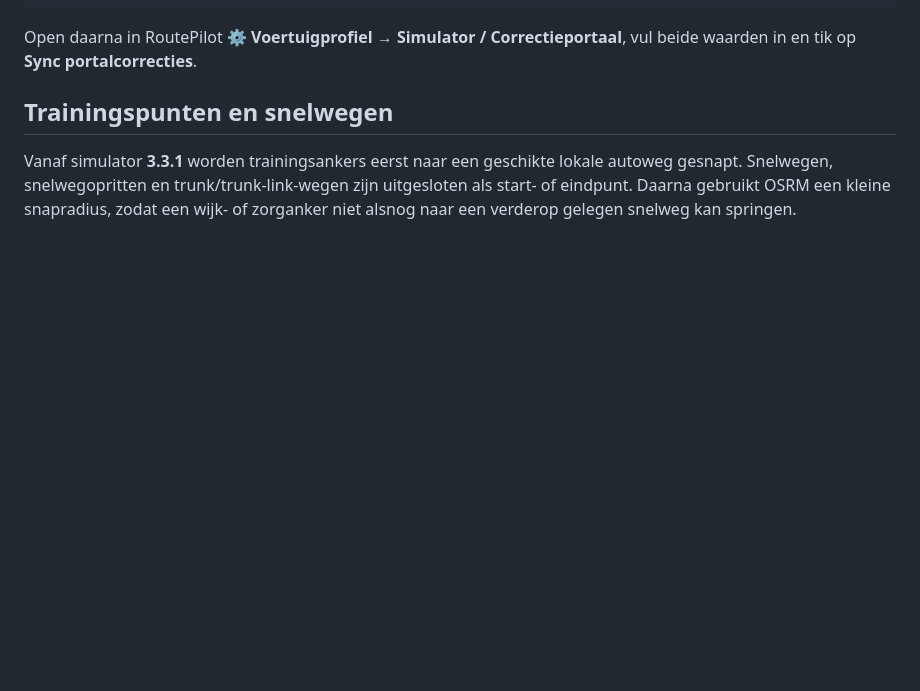
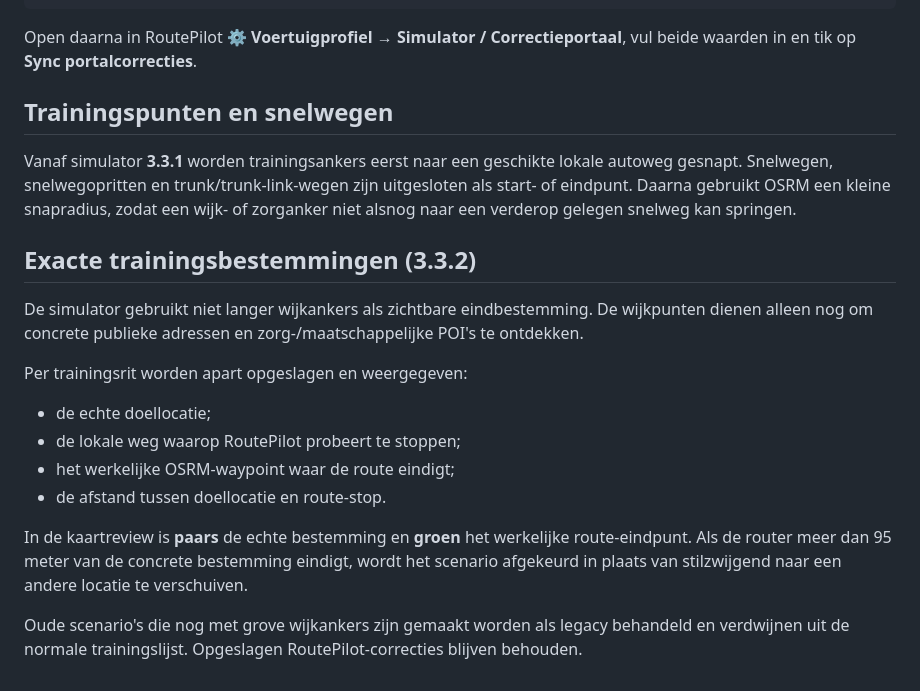
Before and after one commit to xSophie1119/T112botje, a Markdown page: routepilot-simulator/README.md, the part around the change. Rendered like a GitHub page; blank space fills up the shorter version.

Commit message:
RoutePilot Simulator 3.3.2: document exact destination model

```diff
--- a/routepilot-simulator/README.md
+++ b/routepilot-simulator/README.md
@@ -112,3 +112,19 @@ Open daarna in RoutePilot **⚙ Voertuigprofiel → Simulator / Correctieportaal
 ## Trainingspunten en snelwegen
 
 Vanaf simulator **3.3.1** worden trainingsankers eerst naar een geschikte lokale autoweg gesnapt. Snelwegen, snelwegopritten en trunk/trunk-link-wegen zijn uitgesloten als start- of eindpunt. Daarna gebruikt OSRM een kleine snapradius, zodat een wijk- of zorganker niet alsnog naar een verderop gelegen snelweg kan springen.
+
+
+## Exacte trainingsbestemmingen (3.3.2)
+
+De simulator gebruikt niet langer wijkankers als zichtbare eindbestemming. De wijkpunten dienen alleen nog om concrete publieke adressen en zorg-/maatschappelijke POI's te ontdekken.
+
+Per trainingsrit worden apart opgeslagen en weergegeven:
+
+- de echte doellocatie;
+- de lokale weg waarop RoutePilot probeert te stoppen;
+- het werkelijke OSRM-waypoint waar de route eindigt;
+- de afstand tussen doellocatie en route-stop.
+
+In de kaartreview is **paars** de echte bestemming en **groen** het werkelijke route-eindpunt. Als de router meer dan 95 meter van de concrete bestemming eindigt, wordt het scenario afgekeurd in plaats van stilzwijgend naar een andere locatie te verschuiven.
+
+Oude scenario's die nog met grove wijkankers zijn gemaakt worden als legacy behandeld en verdwijnen uit de normale trainingslijst. Opgeslagen RoutePilot-correcties blijven behouden.
```
